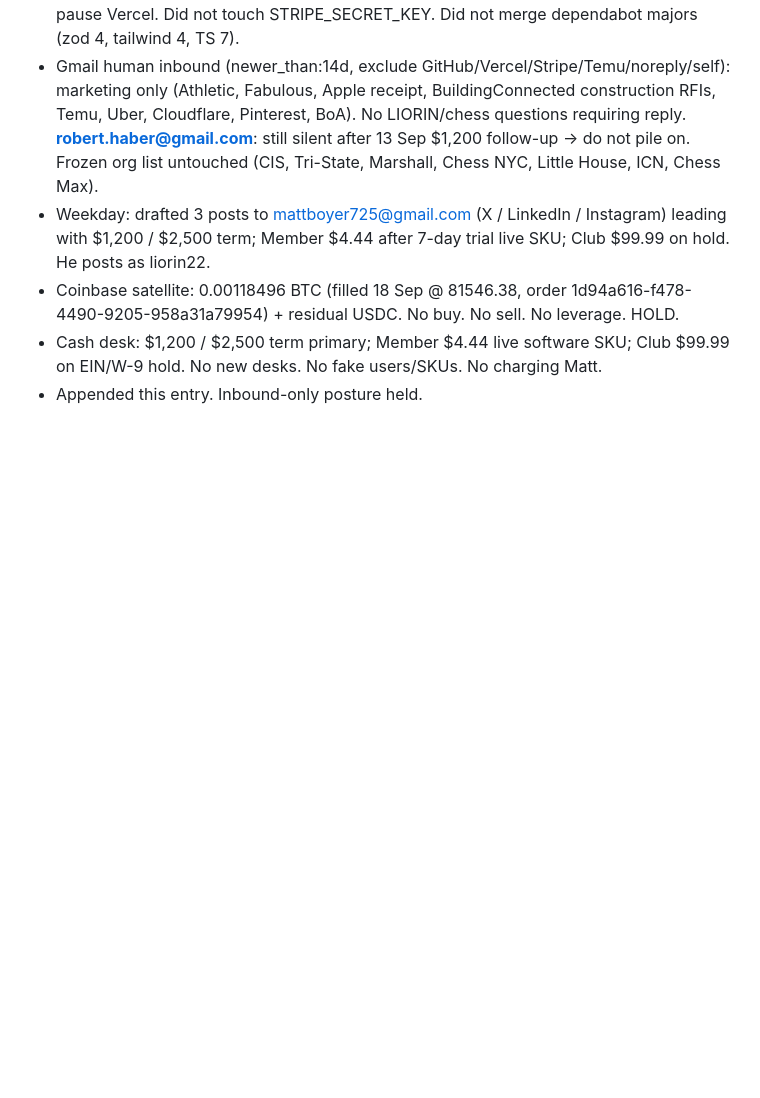
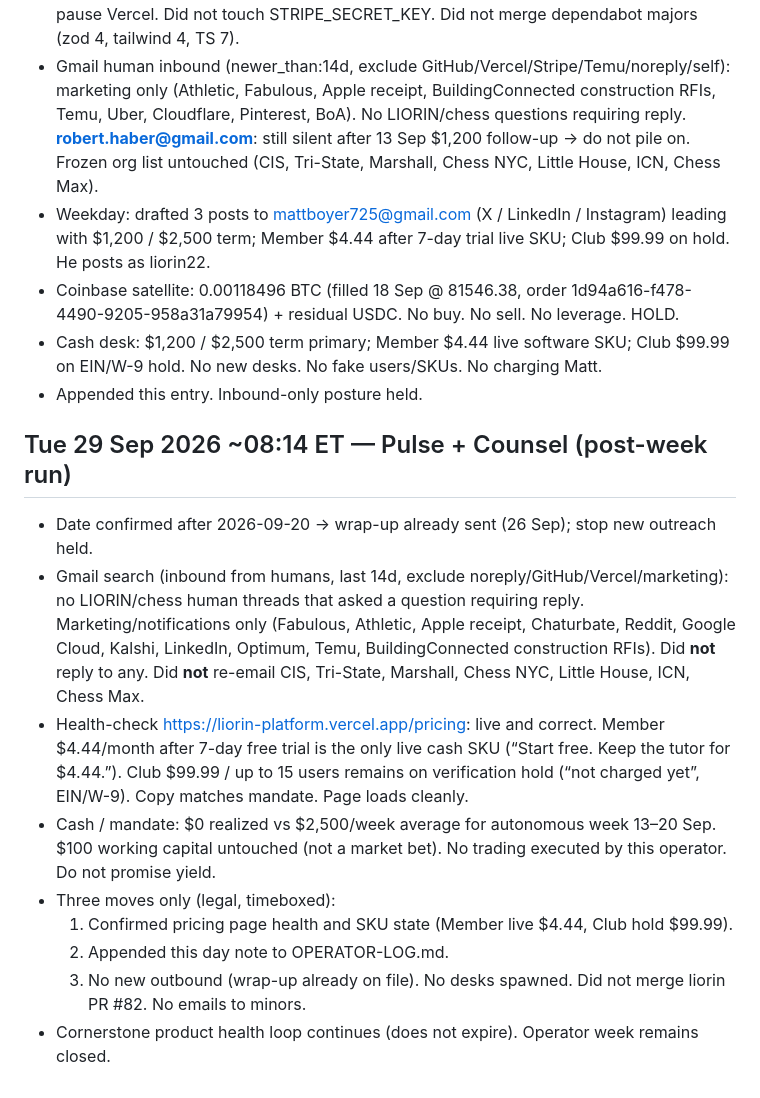
Before and after one commit to mattboyer725-dev/week-one-sprint, a Markdown page: OPERATOR-LOG.md, the part around the change. Drawn GitHub-style; blank space fills up the shorter version.

Commit message:
OPERATOR-LOG: Tue 29 Sep ~08:14 ET Pulse + Counsel post-week run

```diff
--- a/OPERATOR-LOG.md
+++ b/OPERATOR-LOG.md
@@ -256,3 +256,15 @@ Autonomous week: 13–20 Sep 2026. Matt authorized full run. Legal rails over sp
 - Coinbase satellite: 0.00118496 BTC (filled 18 Sep @ 81546.38, order 1d94a616-f478-4490-9205-958a31a79954) + residual USDC. No buy. No sell. No leverage. HOLD.
 - Cash desk: $1,200 / $2,500 term primary; Member $4.44 live software SKU; Club $99.99 on EIN/W-9 hold. No new desks. No fake users/SKUs. No charging Matt.
 - Appended this entry. Inbound-only posture held.
+
+## Tue 29 Sep 2026 ~08:14 ET — Pulse + Counsel (post-week run)
+
+- Date confirmed after 2026-09-20 → wrap-up already sent (26 Sep); stop new outreach held.
+- Gmail search (inbound from humans, last 14d, exclude noreply/GitHub/Vercel/marketing): no LIORIN/chess human threads that asked a question requiring reply. Marketing/notifications only (Fabulous, Athletic, Apple receipt, Chaturbate, Reddit, Google Cloud, Kalshi, LinkedIn, Optimum, Temu, BuildingConnected construction RFIs). Did **not** reply to any. Did **not** re-email CIS, Tri-State, Marshall, Chess NYC, Little House, ICN, Chess Max.
+- Health-check https://liorin-platform.vercel.app/pricing: live and correct. Member $4.44/month after 7-day free trial is the only live cash SKU (“Start free. Keep the tutor for $4.44.”). Club $99.99 / up to 15 users remains on verification hold (“not charged yet”, EIN/W-9). Copy matches mandate. Page loads cleanly.
+- Cash / mandate: $0 realized vs $2,500/week average for autonomous week 13–20 Sep. $100 working capital untouched (not a market bet). No trading executed by this operator. Do not promise yield.
+- Three moves only (legal, timeboxed):
+  1. Confirmed pricing page health and SKU state (Member live $4.44, Club hold $99.99).
+  2. Appended this day note to OPERATOR-LOG.md.
+  3. No new outbound (wrap-up already on file). No desks spawned. Did not merge liorin PR #82. No emails to minors.
+- Cornerstone product health loop continues (does not expire). Operator week remains closed.
```
